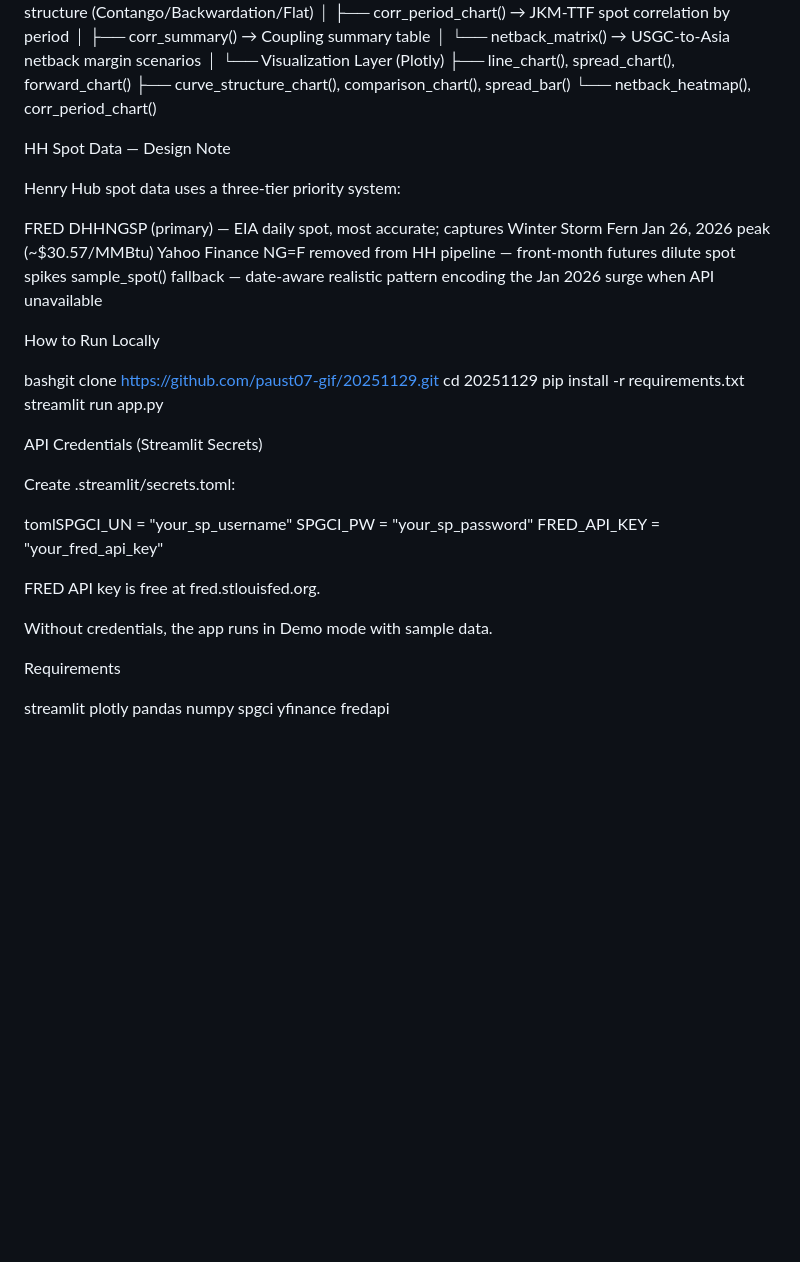
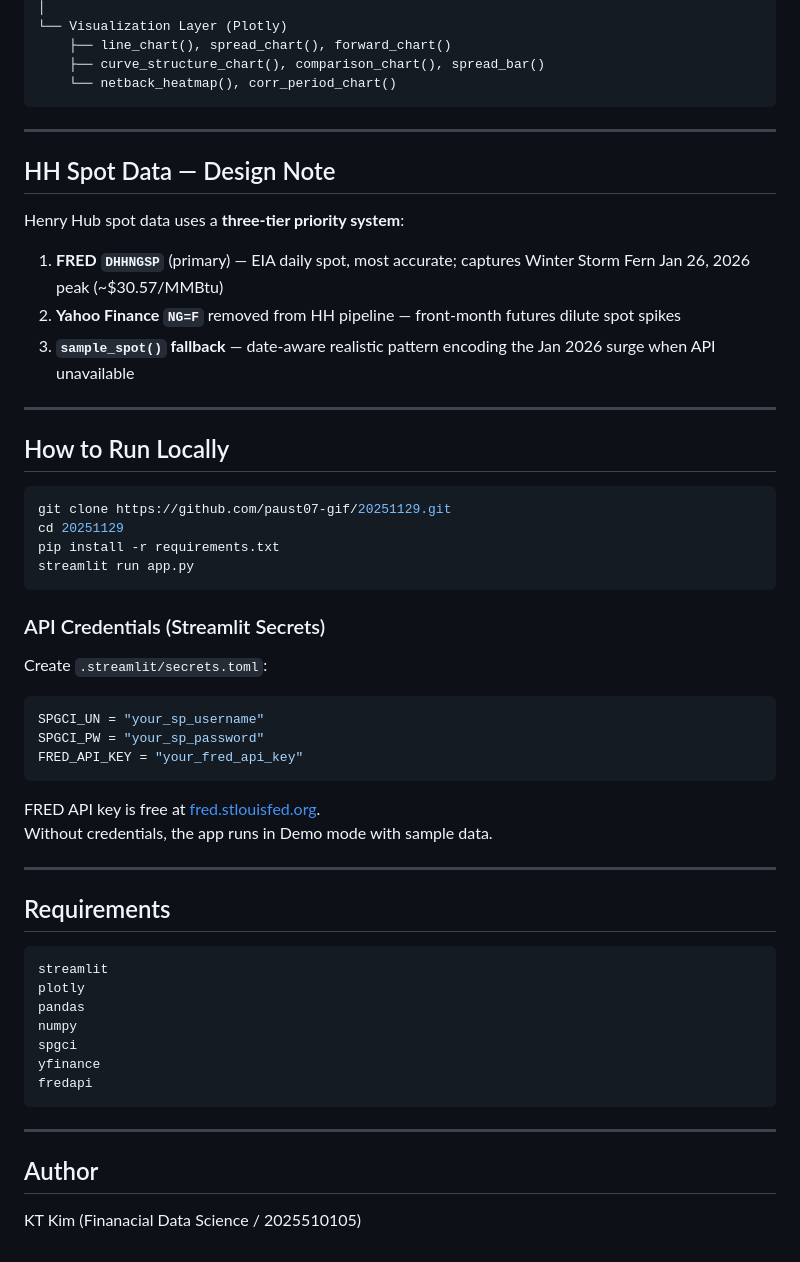
Before and after one commit to paust07-gif/20251129, a Markdown page: README.md, the part around one of its changes. GitHub-like rendering; blank space fills up the shorter version.

````diff
--- a/README.md
+++ b/README.md
@@ -85,41 +88,47 @@ app.py
     ├── line_chart(), spread_chart(), forward_chart()
     ├── curve_structure_chart(), comparison_chart(), spread_bar()
     └── netback_heatmap(), corr_period_chart()
+```
 
+---
 
-HH Spot Data — Design Note
+## HH Spot Data — Design Note
 
-Henry Hub spot data uses a three-tier priority system:
+Henry Hub spot data uses a **three-tier priority system**:
 
+1. **FRED `DHHNGSP`** (primary) — EIA daily spot, most accurate; captures Winter Storm Fern Jan 26, 2026 peak (~$30.57/MMBtu)
+2. **Yahoo Finance `NG=F`** removed from HH pipeline — front-month futures dilute spot spikes
+3. **`sample_spot()` fallback** — date-aware realistic pattern encoding the Jan 2026 surge when API unavailable
 
-FRED DHHNGSP (primary) — EIA daily spot, most accurate; captures Winter Storm Fern Jan 26, 2026 peak (~$30.57/MMBtu)
-Yahoo Finance NG=F removed from HH pipeline — front-month futures dilute spot spikes
-sample_spot() fallback — date-aware realistic pattern encoding the Jan 2026 surge when API unavailable
+---
 
+## How to Run Locally
 
-
-How to Run Locally
-
-bashgit clone https://github.com/paust07-gif/20251129.git
+```bash
+git clone https://github.com/paust07-gif/20251129.git
 cd 20251129
 pip install -r requirements.txt
 streamlit run app.py
+```
 
-API Credentials (Streamlit Secrets)
+### API Credentials (Streamlit Secrets)
 
-Create .streamlit/secrets.toml:
+Create `.streamlit/secrets.toml`:
 
-tomlSPGCI_UN = "your_sp_username"
+```toml
+SPGCI_UN = "your_sp_username"
 SPGCI_PW = "your_sp_password"
 FRED_API_KEY = "your_fred_api_key"
+```
 
-FRED API key is free at fred.stlouisfed.org.
-
+FRED API key is free at [fred.stlouisfed.org](https://fred.stlouisfed.org/docs/api/api_key.html).
 Without credentials, the app runs in Demo mode with sample data.
 
+---
 
-Requirements
+## Requirements
 
+```
 streamlit
 plotly
 pandas
@@ -127,3 +136,10 @@ numpy
 spgci
 yfinance
 fredapi
+```
+
+---
+
+## Author
+
+KT Kim (Finanacial Data Science / 2025510105)
````
Also changed, not shown: other parts of README.md (+42 -39 lines).
